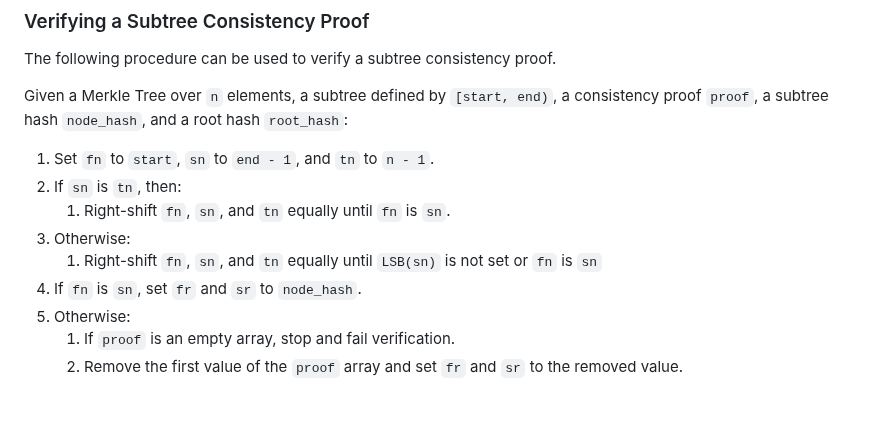
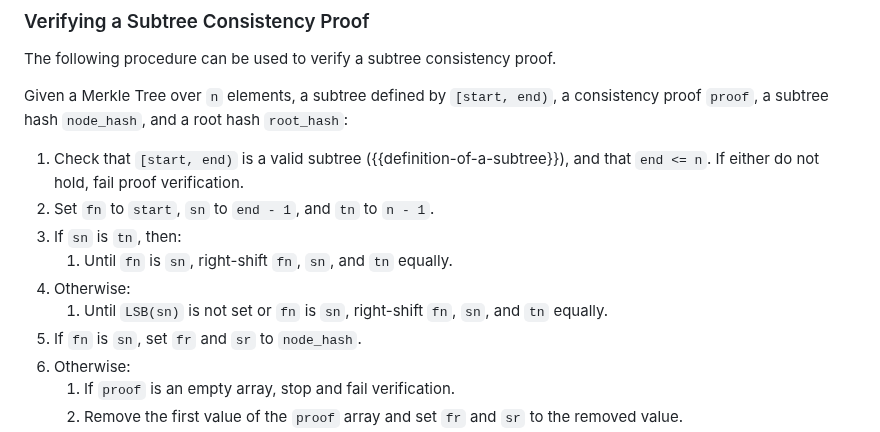
Before and after one commit to davidben/merkle-tree-certs, a Markdown page: draft-davidben-tls-merkle-tree-certs.md, the part around the change. Rendered like a GitHub page; blank space fills up the shorter version.

Commit message:
Review comments

```diff
--- a/draft-davidben-tls-merkle-tree-certs.md
+++ b/draft-davidben-tls-merkle-tree-certs.md
@@ -516,11 +516,12 @@ The following procedure can be used to verify a subtree consistency proof.
 
 Given a Merkle Tree over `n` elements, a subtree defined by `[start, end)`, a consistency proof `proof`, a subtree hash `node_hash`, and a root hash `root_hash`:
 
+1. Check that `[start, end)` is a valid subtree ({{definition-of-a-subtree}}), and that `end <= n`. If either do not hold, fail proof verification.
 1. Set `fn` to `start`, `sn` to `end - 1`, and `tn` to `n - 1`.
 1. If `sn` is `tn`, then:
-   1. Right-shift `fn`, `sn`, and `tn` equally until `fn` is `sn`.
+   1. Until `fn` is `sn`, right-shift `fn`, `sn`, and `tn` equally.
 1. Otherwise:
-   1. Right-shift `fn`, `sn`, and `tn` equally until `LSB(sn)` is not set or `fn` is `sn`
+   1. Until `LSB(sn)` is not set or `fn` is `sn`, right-shift `fn`, `sn`, and `tn` equally.
 1. If `fn` is `sn`, set `fr` and `sr` to `node_hash`.
 1. Otherwise:
    1. If `proof` is an empty array, stop and fail verification.
```
